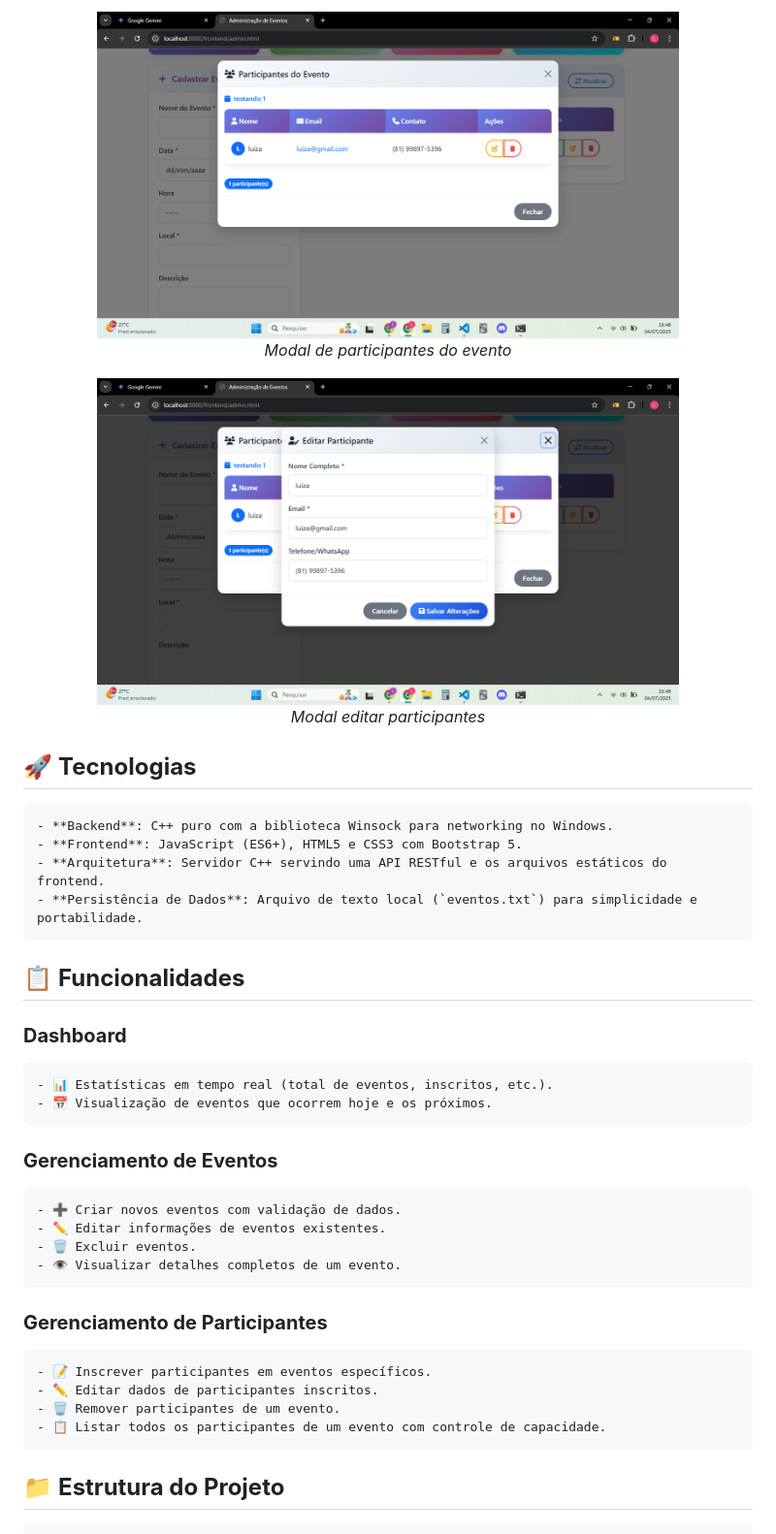
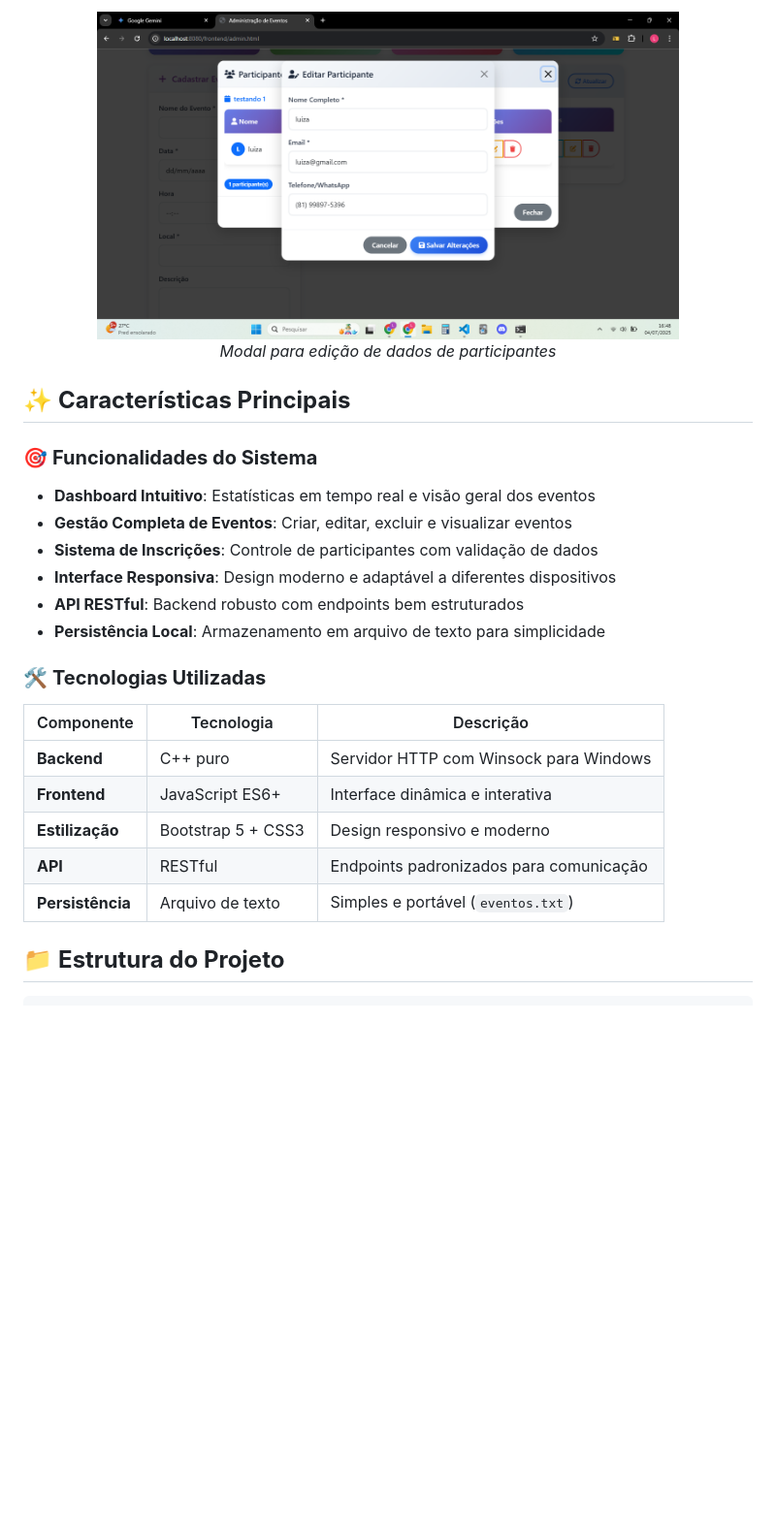
Before and after one commit to luizacavalcantee/EventManagement, a Markdown page: README.md, the part around one of its changes. Shown at 97% size. Drawn GitHub-style; blank space fills up the shorter version.

```diff
--- a/README.md
+++ b/README.md
@@ -26,45 +19,27 @@ As imagens a seguir ilustram algumas telas do sistema:
 
-<p align="center">
-    <img src="assets/foto2.png" alt="Inscrição de Participante" width="600"/>
-    <br>
-    <em>Modal de participantes do evento</em>
-</p>
+  <img src="assets/foto4.png" alt="Edição de Participantes" width="600"/>
+  <p><em>Modal para edição de dados de participantes</em></p>
+</div>
 
-<p align="center">
-    <img src="assets/foto4.png" alt="Inscrição de Participante" width="600"/>
-    <br>
-    <em>Modal editar participantes</em>
-</p>
+## ✨ **Características Principais**
 
+### 🎯 **Funcionalidades do Sistema**
+- **Dashboard Intuitivo**: Estatísticas em tempo real e visão geral dos eventos
+- **Gestão Completa de Eventos**: Criar, editar, excluir e visualizar eventos
+- **Sistema de Inscrições**: Controle de participantes com validação de dados
+- **Interface Responsiva**: Design moderno e adaptável a diferentes dispositivos
+- **API RESTful**: Backend robusto com endpoints bem estruturados
+- **Persistência Local**: Armazenamento em arquivo de texto para simplicidade
 
+### 🛠️ **Tecnologias Utilizadas**
 
-## 🚀 **Tecnologias**
-
-    - **Backend**: C++ puro com a biblioteca Winsock para networking no Windows.
-    - **Frontend**: JavaScript (ES6+), HTML5 e CSS3 com Bootstrap 5.
-    - **Arquitetura**: Servidor C++ servindo uma API RESTful e os arquivos estáticos do frontend.
-    - **Persistência de Dados**: Arquivo de texto local (`eventos.txt`) para simplicidade e portabilidade.
-
-## 📋 **Funcionalidades**
-
-### **Dashboard**
-
-    - 📊 Estatísticas em tempo real (total de eventos, inscritos, etc.).
-    - 📅 Visualização de eventos que ocorrem hoje e os próximos.
-
-### **Gerenciamento de Eventos**
-
-    - ➕ Criar novos eventos com validação de dados.
-    - ✏️ Editar informações de eventos existentes.
-    - 🗑️ Excluir eventos.
-    - 👁️ Visualizar detalhes completos de um evento.
-
-### **Gerenciamento de Participantes**
-
-    - 📝 Inscrever participantes em eventos específicos.
-    - ✏️ Editar dados de participantes inscritos.
-    - 🗑️ Remover participantes de um evento.
-    - 📋 Listar todos os participantes de um evento com controle de capacidade.
+| Componente | Tecnologia | Descrição |
+|------------|------------|-----------|
+| **Backend** | C++ puro | Servidor HTTP com Winsock para Windows |
+| **Frontend** | JavaScript ES6+ | Interface dinâmica e interativa |
+| **Estilização** | Bootstrap 5 + CSS3 | Design responsivo e moderno |
+| **API** | RESTful | Endpoints padronizados para comunicação |
+| **Persistência** | Arquivo de texto | Simples e portável (`eventos.txt`) |
 
 ## 📁 **Estrutura do Projeto**
 
```
Also changed, not shown: other parts of README.md (+169 -93 lines).
